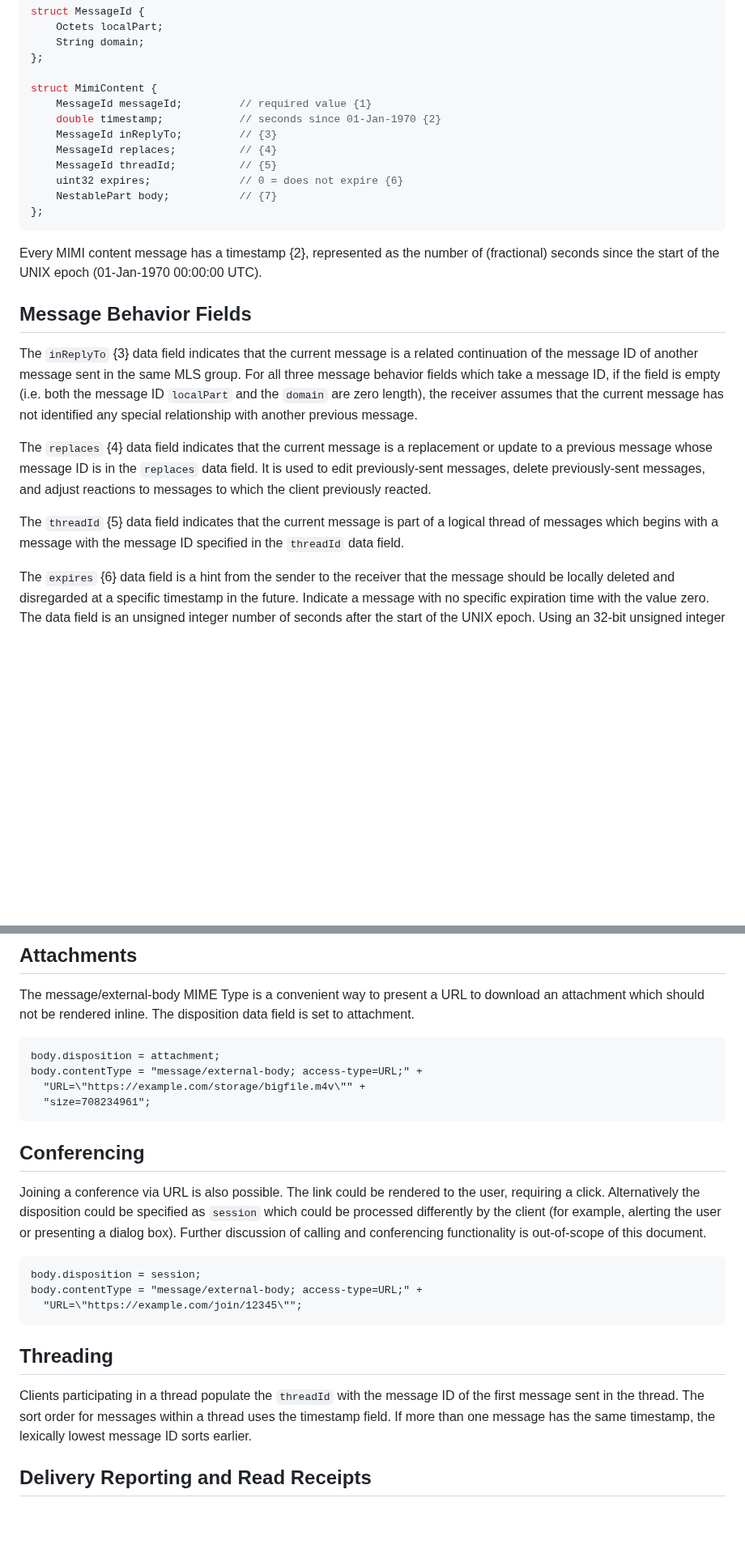
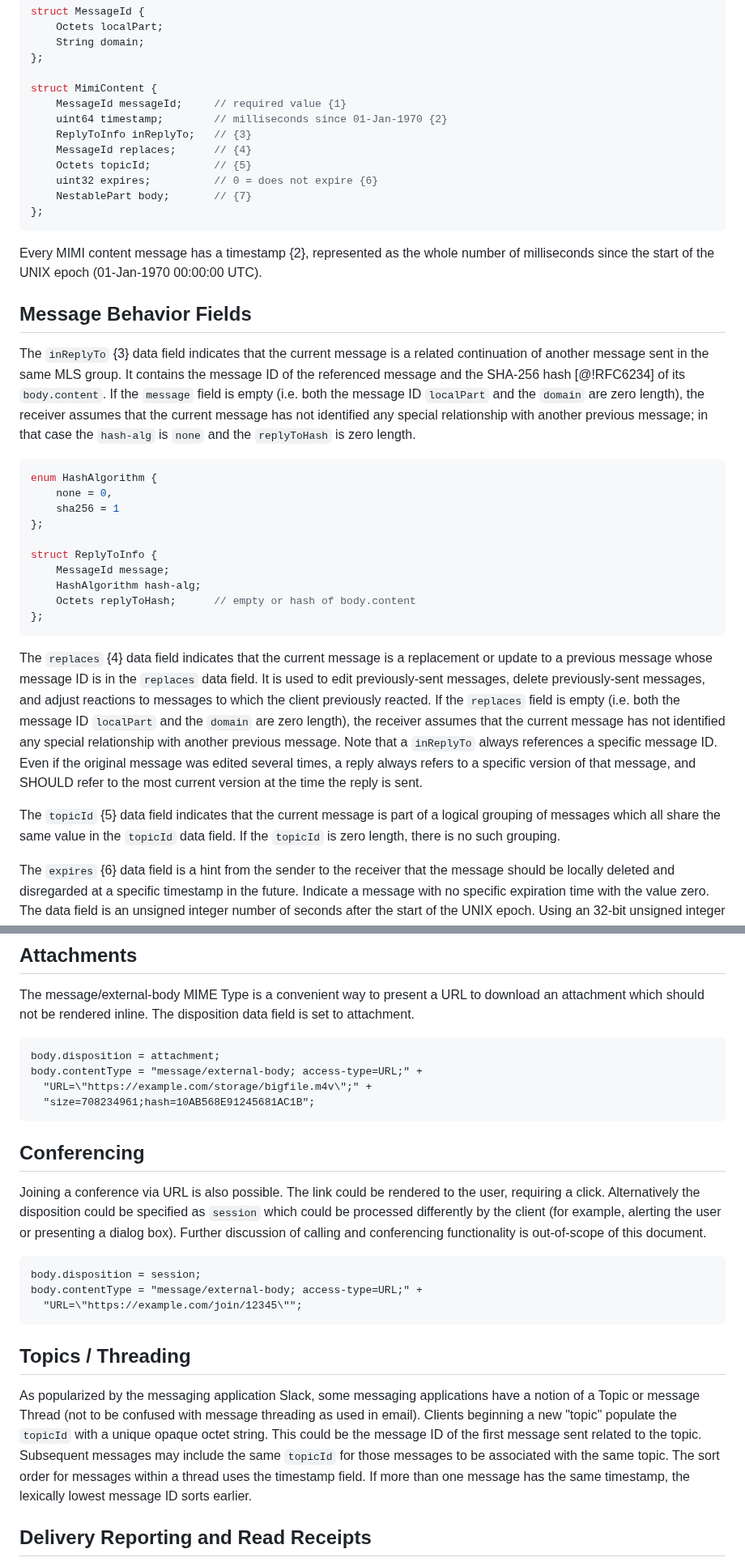
Before and after one commit to ietf-wg-mimi/draft-ietf-mimi-content, a Markdown page: draft-ietf-mimi-content.md, 2 parts joined by grey strips. Shown at 81% size. GitHub-like rendering; blank space fills up the shorter version.

Commit message:
Added hash in Replies; replace threadID w/topicID; timestamp now in ms; +change log

````diff
--- a/draft-ietf-mimi-content.md
+++ b/draft-ietf-mimi-content.md
@@ -170,39 +170,62 @@ struct MessageId {
 };
 
 struct MimiContent {
-    MessageId messageId;         // required value {1}
-    double timestamp;            // seconds since 01-Jan-1970 {2}
-    MessageId inReplyTo;         // {3}
-    MessageId replaces;          // {4}
-    MessageId threadId;          // {5}
-    uint32 expires;              // 0 = does not expire {6}
-    NestablePart body;           // {7}
+    MessageId messageId;     // required value {1}
+    uint64 timestamp;        // milliseconds since 01-Jan-1970 {2}
+    ReplyToInfo inReplyTo;   // {3}
+    MessageId replaces;      // {4}
+    Octets topicId;          // {5}
+    uint32 expires;          // 0 = does not expire {6}
+    NestablePart body;       // {7}
 };
 ```
 
 Every MIMI content message has a timestamp {2}, represented as
-the number of (fractional) seconds since the start of the UNIX epoch
+the whole number of milliseconds since the start of the UNIX epoch
 (01-Jan-1970 00:00:00 UTC).
 
 ## Message Behavior Fields
 
 The `inReplyTo` {3} data field indicates that the current message is
-a related continuation of the message ID of another message sent
-in the same MLS group. For all three message behavior fields which
-take a message ID, if the field is empty (i.e. both the message ID
-`localPart` and the `domain` are zero length), the receiver
-assumes that the current message has not identified any special
-relationship with another previous message.
+a related continuation of another message sent in the same MLS group.
+It contains the message ID of the referenced message and the SHA-256
+hash [@!RFC6234] of its `body.content`. If the `message` field is
+empty (i.e. both the message ID `localPart` and the `domain` are
+zero length), the receiver assumes that the current message has not
+identified any special relationship with another previous message;
+in that case the `hash-alg` is `none` and the `replyToHash` is zero length.
+
+``` c++
+enum HashAlgorithm {
+    none = 0,
+    sha256 = 1
+};
+
+struct ReplyToInfo {
+    MessageId message;
+    HashAlgorithm hash-alg;
+    Octets replyToHash;      // empty or hash of body.content
+};
+```
 
 The `replaces` {4} data field indicates that the current message
 is a replacement or update to a previous message whose message ID
 is in the `replaces` data field. It is used to edit previously-sent
 messages, delete previously-sent messages, and adjust reactions to
 messages to which the client previously reacted.
+ If the `replaces` field is empty (i.e. both the message ID
+`localPart` and the `domain` are zero length), the receiver
+assumes that the current message has not identified any special
+relationship with another previous message. Note that a `inReplyTo`
+always references a specific message ID. Even if the original message
+was edited several times, a reply always refers to a specific version
+of that message, and SHOULD refer to the most current version at the
+time the reply is sent.
 
-The `threadId` {5} data field indicates that the current message is
-part of a logical thread of messages which begins with a message with
-the message ID specified in the `threadId` data field.
+The `topicId` {5} data field indicates that the current message is
+part of a logical grouping of messages which all share the same
+value in the `topicId` data field. If the `topicId` is zero length,
+there is no such grouping.
 
 The `expires` {6} data field is a hint from the sender to the receiver
 that the message should be locally deleted and disregarded at a specific
@@ -585,8 +615,8 @@ The disposition data field is set to attachment.
 ~~~~~~~
 body.disposition = attachment;
 body.contentType = "message/external-body; access-type=URL;" +
-  "URL=\"https://example.com/storage/bigfile.m4v\"" +
-  "size=708234961";
+  "URL=\"https://example.com/storage/bigfile.m4v\";" +
+  "size=708234961;hash=10AB568E91245681AC1B";
 ~~~~~~~
 
 
@@ -606,10 +636,15 @@ body.contentType = "message/external-body; access-type=URL;" +
   "URL=\"https://example.com/join/12345\"";
 ~~~~~~~
 
-## Threading
+## Topics / Threading
 
-Clients participating in a thread populate the `threadId` with the
-message ID of the first message sent in the thread. The sort order
+As popularized by the messaging application Slack, some messaging
+applications have a notion of a Topic or message Thread
+(not to be confused with message threading as used in email).
+Clients beginning a new "topic" populate the `topicId` with a unique
+opaque octet string. This could be the message ID of the first message
+sent related to the topic. Subsequent messages may include the same
+`topicId` for those messages to be associated with the same topic. The sort order
 for messages within a thread uses the timestamp field. If more than
 one message has the same timestamp, the lexically lowest message ID
 sorts earlier.
````
Also changed, not shown: other parts of draft-ietf-mimi-content.md (+49 -27 lines).
